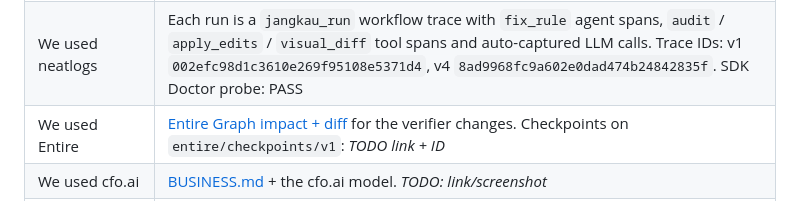
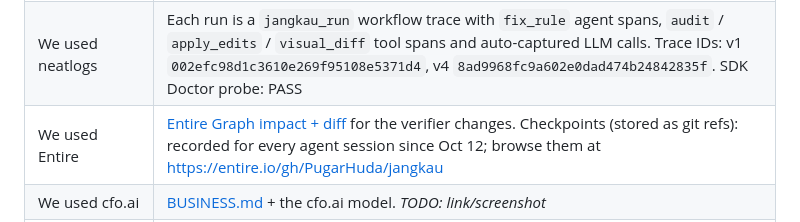
Before and after one commit to PugarHuda/jangkau, a Markdown page: README.md, the part around the change. Rendered like a GitHub page.

Commit message:
README: Entire checkpoint evidence
Co-Authored-By: Claude Opus 5.5 (1M context) <noreply@anthropic.com>
Claude-Session: https://claude.ai/code/session_01UANM8Wgi3J7vSTmZYm4nvD
Entire-Checkpoint: 01M4PZ7CYXWQQTTBCQ1QKJ075N

```diff
--- a/README.md
+++ b/README.md
@@ -67,7 +67,7 @@ python -m pytest -q
 |---|---|
 | The agent improved | Same page (`demo_site/toko.html`, 47 failing nodes), same model (claude-haiku), traced in neatlogs and filtered by tag `version:v1` / `version:v2` / `version:v4`. **v1** (no checks): 10 left, 14 LLM calls. **v2** (first verifier): 14 left, 18 calls. **v4**: **0 left**, 16 calls. Reports in `runs/ev-*/report.md`. Root causes are in [hackathon.md](hackathon.md) |
 | We used neatlogs | Each run is a `jangkau_run` workflow trace with `fix_rule` agent spans, `audit` / `apply_edits` / `visual_diff` tool spans and auto-captured LLM calls. Trace IDs: v1 `002efc98d1c3610e269f95108e5371d4`, v4 `8ad9968fc9a602e0dad474b24842835f`. SDK Doctor probe: PASS |
-| We used Entire | [Entire Graph impact + diff](docs/entire-graph.md) for the verifier changes. Checkpoints on `entire/checkpoints/v1`: _TODO link + ID_ |
+| We used Entire | [Entire Graph impact + diff](docs/entire-graph.md) for the verifier changes. Checkpoints (stored as git refs): recorded for every agent session since Oct 12; browse them at https://entire.io/gh/PugarHuda/jangkau |
 | We used cfo.ai | [BUSINESS.md](BUSINESS.md) + the cfo.ai model. _TODO: link/screenshot_ |
 | It works on real pages | [StartBootstrap Freelancer](https://github.com/StartBootstrap/startbootstrap-freelancer) (`dist/index.html`, unmodified): **33 → 0** failing nodes, 7 LLM calls, 40 s. Layout unchanged, brand teal darkened to pass contrast. Run in `runs/real-freelancer/` (`compare.png` before/after), trace `28e57df2617c4345e0f2679a1b99ed94` |
 | It opens real PRs | `--pr` on the coffee shop page: 25 → 0, [PR #1](https://github.com/PugarHuda/jangkau/pull/1) with the report as its description |
```
